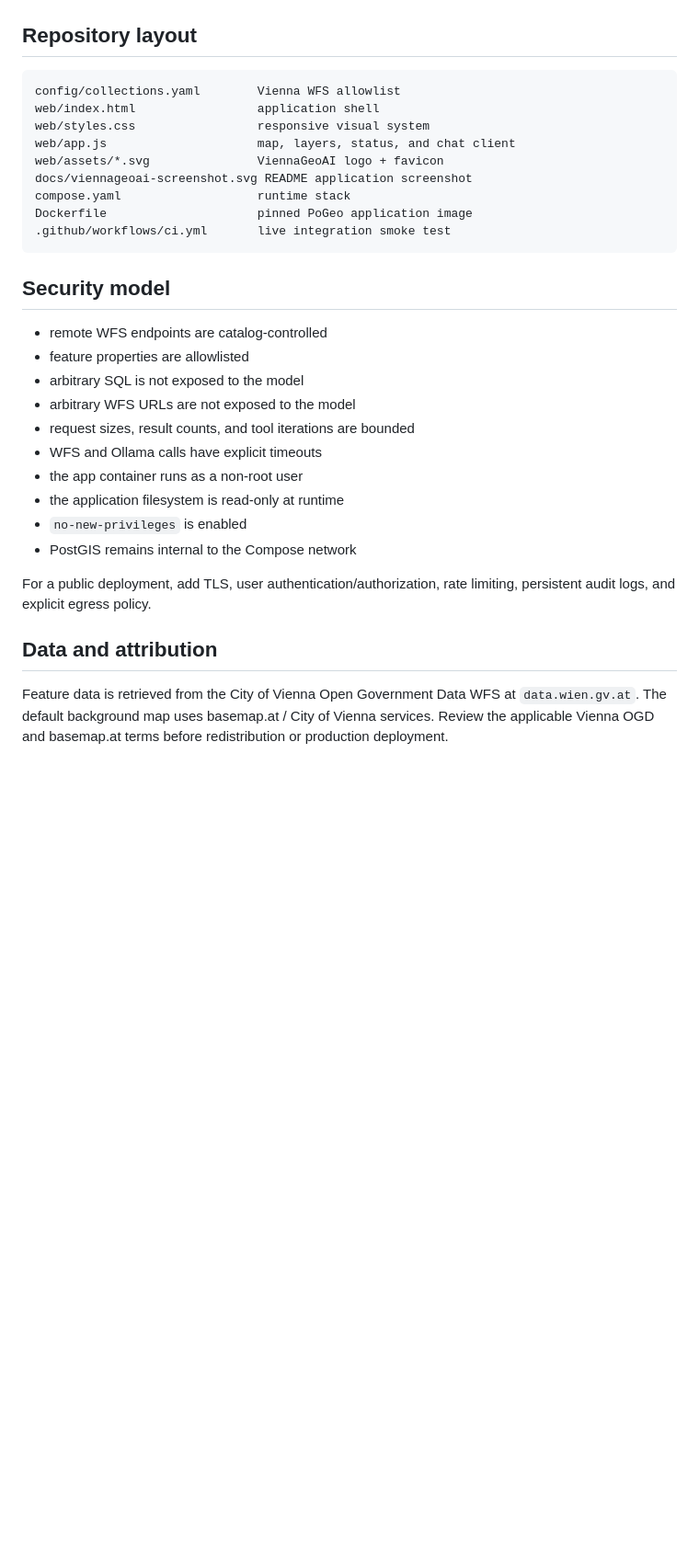
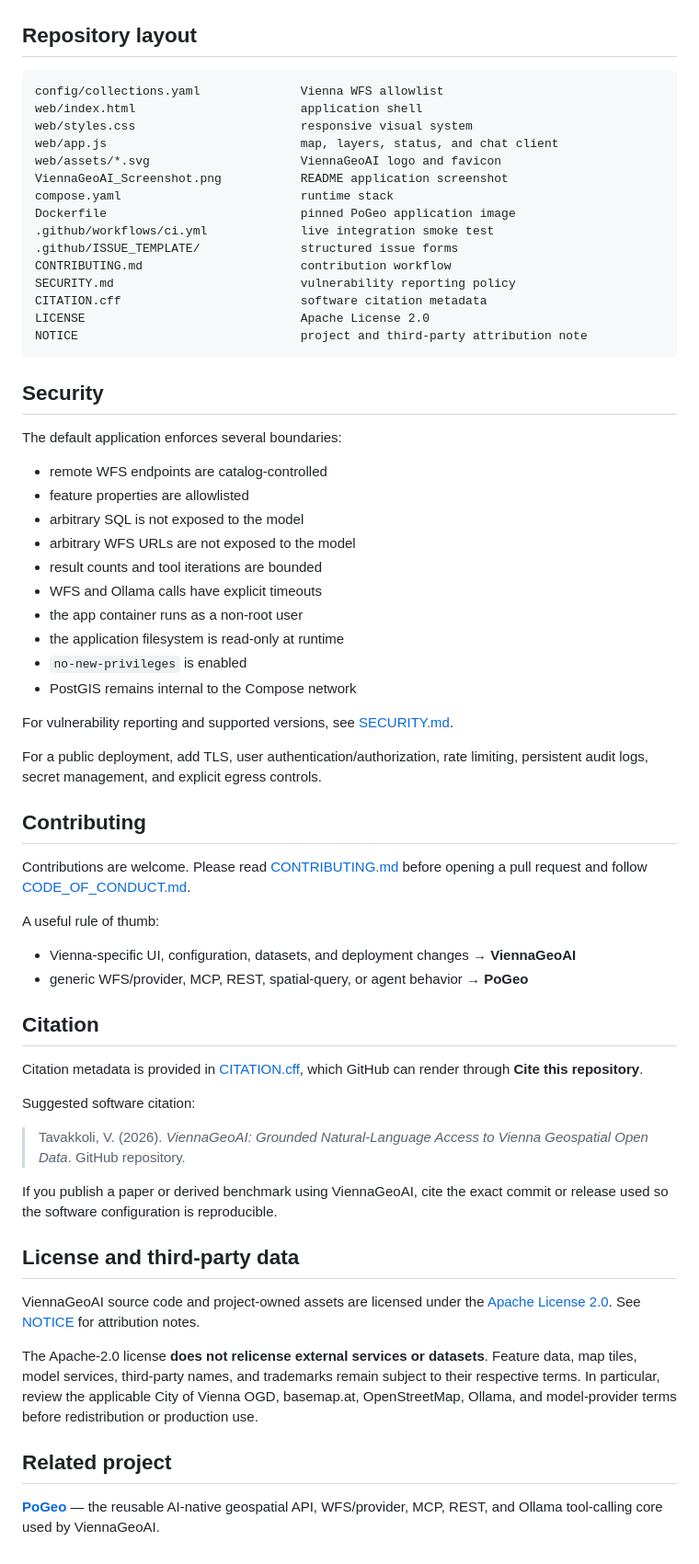
Before and after one commit to vtavakkoli/ViennaGeoAI, a Markdown page: README.md, the part around one of its changes. Shown at 92% size. GitHub-like rendering; blank space fills up the shorter version.

Commit message:
Polish README for public release

````diff
--- a/README.md
+++ b/README.md
@@ -231,32 +260,67 @@ docker compose run --rm --no-deps app cat /usr/local/share/viennageoai-pogeo-ref
 ## Repository layout
 
 ```text
-config/collections.yaml        Vienna WFS allowlist
-web/index.html                 application shell
-web/styles.css                 responsive visual system
-web/app.js                     map, layers, status, and chat client
-web/assets/*.svg               ViennaGeoAI logo + favicon
-docs/viennageoai-screenshot.svg README application screenshot
-compose.yaml                   runtime stack
-Dockerfile                     pinned PoGeo application image
-.github/workflows/ci.yml       live integration smoke test
+config/collections.yaml              Vienna WFS allowlist
+web/index.html                       application shell
+web/styles.css                       responsive visual system
+web/app.js                           map, layers, status, and chat client
+web/assets/*.svg                     ViennaGeoAI logo and favicon
+ViennaGeoAI_Screenshot.png           README application screenshot
+compose.yaml                         runtime stack
+Dockerfile                           pinned PoGeo application image
+.github/workflows/ci.yml             live integration smoke test
+.github/ISSUE_TEMPLATE/              structured issue forms
+CONTRIBUTING.md                      contribution workflow
+SECURITY.md                          vulnerability reporting policy
+CITATION.cff                         software citation metadata
+LICENSE                              Apache License 2.0
+NOTICE                               project and third-party attribution note
 ```
 
-## Security model
+## Security
+
+The default application enforces several boundaries:
 
 - remote WFS endpoints are catalog-controlled
 - feature properties are allowlisted
 - arbitrary SQL is not exposed to the model
 - arbitrary WFS URLs are not exposed to the model
-- request sizes, result counts, and tool iterations are bounded
+- result counts and tool iterations are bounded
 - WFS and Ollama calls have explicit timeouts
 - the app container runs as a non-root user
 - the application filesystem is read-only at runtime
 - `no-new-privileges` is enabled
 - PostGIS remains internal to the Compose network
 
-For a public deployment, add TLS, user authentication/authorization, rate limiting, persistent audit logs, and explicit egress policy.
+For vulnerability reporting and supported versions, see [SECURITY.md](SECURITY.md).
 
-## Data and attribution
+For a public deployment, add TLS, user authentication/authorization, rate limiting, persistent audit logs, secret management, and explicit egress controls.
 
-Feature data is retrieved from the City of Vienna Open Government Data WFS at `data.wien.gv.at`. The default background map uses basemap.at / City of Vienna services. Review the applicable Vienna OGD and basemap.at terms before redistribution or production deployment.
+## Contributing
+
+Contributions are welcome. Please read [CONTRIBUTING.md](CONTRIBUTING.md) before opening a pull request and follow [CODE_OF_CONDUCT.md](CODE_OF_CONDUCT.md).
+
+A useful rule of thumb:
+
+- Vienna-specific UI, configuration, datasets, and deployment changes → **ViennaGeoAI**
+- generic WFS/provider, MCP, REST, spatial-query, or agent behavior → **PoGeo**
+
+## Citation
+
+Citation metadata is provided in [CITATION.cff](CITATION.cff), which GitHub can render through **Cite this repository**.
+
+Suggested software citation:
+
+> Tavakkoli, V. (2026). *ViennaGeoAI: Grounded Natural-Language Access to Vienna Geospatial Open Data*. GitHub repository.
+
+If you publish a paper or derived benchmark using ViennaGeoAI, cite the exact commit or release used so the software configuration is reproducible.
+
+## License and third-party data
+
+ViennaGeoAI source code and project-owned assets are licensed under the [Apache License 2.0](LICENSE). See [NOTICE](NOTICE) for attribution notes.
+
+The Apache-2.0 license **does not relicense external services or datasets**. Feature data, map tiles, model services, third-party names, and trademarks remain subject to their respective terms. In particular, review the applicable City of Vienna OGD, basemap.at, OpenStreetMap, Ollama, and model-provider terms before redistribution or production use.
+
+## Related project
+
+**[PoGeo](https://github.com/vtavakkoli/PoGeo)** — the reusable AI-native geospatial API, WFS/provider, MCP, REST, and Ollama tool-calling core used by ViennaGeoAI.
````
Also changed, not shown: other parts of README.md (+68 -39 lines).
